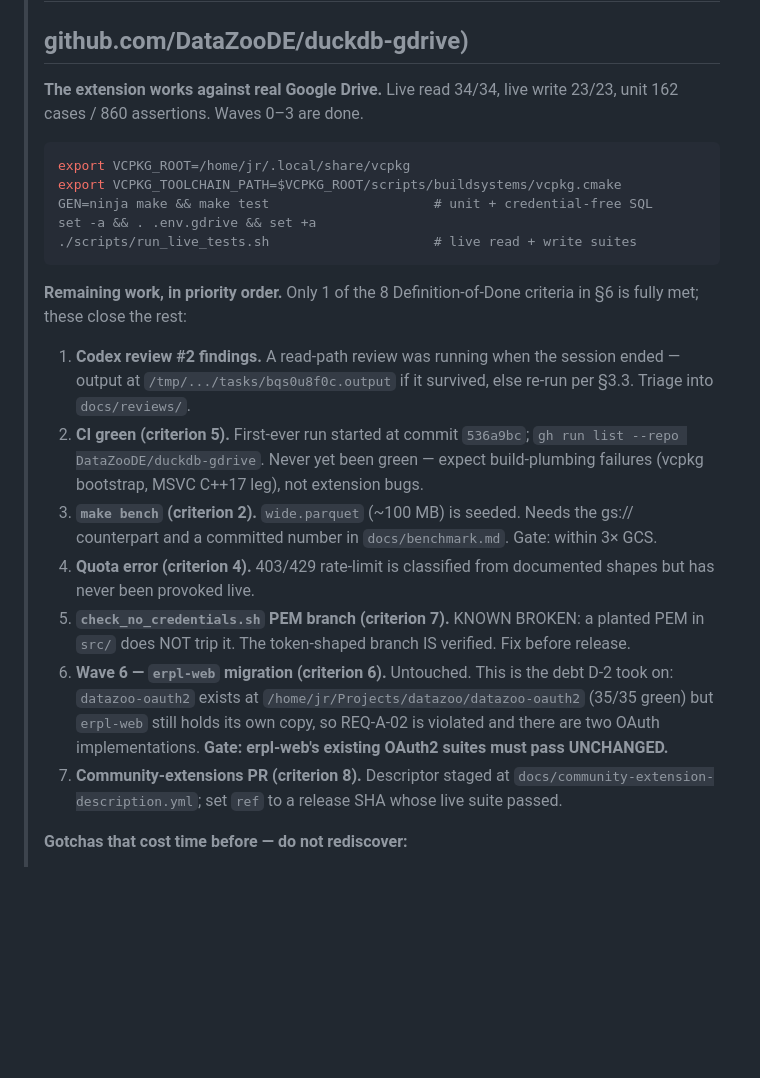
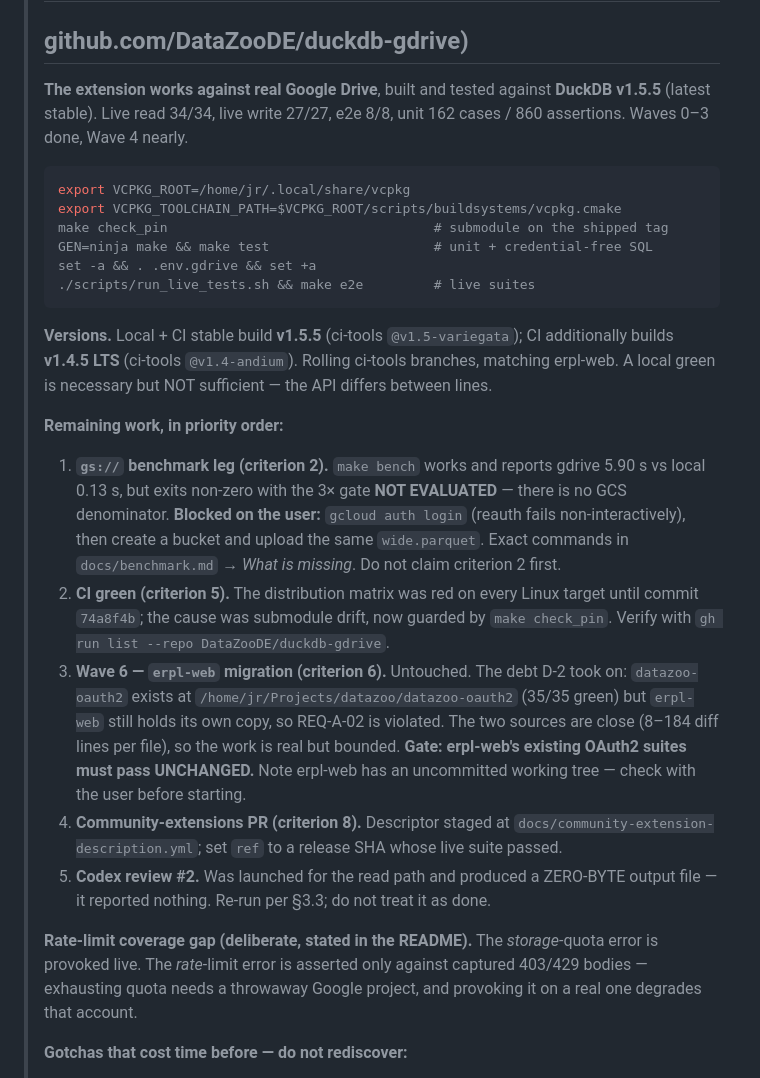
Before and after one commit to DataZooDE/duckdb-gdrive, a Markdown page: docs/implementation-plan.md, the part around one of its changes. GitHub-like rendering; blank space fills up the shorter version.

Commit message:
docs: refresh RESUME brief for v1.5.5 and the current gate state
Records what actually blocks each remaining criterion rather than what was
outstanding two hours ago, and marks codex review #2 as having produced a
zero-byte output -- it reported nothing and must not be counted as done.

Co-Authored-By: Claude Opus 5 <noreply@anthropic.com>

````diff
--- a/docs/implementation-plan.md
+++ b/docs/implementation-plan.md
@@ -4,43 +4,53 @@
 > ## github.com/DataZooDE/duckdb-gdrive)
 >
-> **The extension works against real Google Drive.** Live read 34/34, live
-> write 23/23, unit 162 cases / 860 assertions. Waves 0–3 are done.
+> **The extension works against real Google Drive**, built and tested against
+> **DuckDB v1.5.5** (latest stable). Live read 34/34, live write 27/27, e2e
+> 8/8, unit 162 cases / 860 assertions. Waves 0–3 done, Wave 4 nearly.
 >
 > ```bash
 > export VCPKG_ROOT=/home/jr/.local/share/vcpkg
 > export VCPKG_TOOLCHAIN_PATH=$VCPKG_ROOT/scripts/buildsystems/vcpkg.cmake
+> make check_pin                                  # submodule on the shipped tag
 > GEN=ninja make && make test                     # unit + credential-free SQL
 > set -a && . .env.gdrive && set +a
-> ./scripts/run_live_tests.sh                     # live read + write suites
+> ./scripts/run_live_tests.sh && make e2e         # live suites
 > ```
 >
-> **Remaining work, in priority order.** Only 1 of the 8 Definition-of-Done
-> criteria in §6 is fully met; these close the rest:
+> **Versions.** Local + CI stable build **v1.5.5** (ci-tools
+> `@v1.5-variegata`); CI additionally builds **v1.4.5 LTS** (ci-tools
+> `@v1.4-andium`). Rolling ci-tools branches, matching erpl-web. A local
+> green is necessary but NOT sufficient — the API differs between lines.
 >
-> 1. **Codex review #2 findings.** A read-path review was running when the
->    session ended — output at `/tmp/.../tasks/bqs0u8f0c.output` if it
->    survived, else re-run per §3.3. Triage into `docs/reviews/`.
-> 2. **CI green (criterion 5).** First-ever run started at commit `536a9bc`;
->    `gh run list --repo DataZooDE/duckdb-gdrive`. Never yet been green —
->    expect build-plumbing failures (vcpkg bootstrap, MSVC C++17 leg), not
->    extension bugs.
-> 3. **`make bench` (criterion 2).** `wide.parquet` (~100 MB) is seeded.
->    Needs the gs:// counterpart and a committed number in
->    `docs/benchmark.md`. Gate: within 3× GCS.
-> 4. **Quota error (criterion 4).** 403/429 rate-limit is classified from
->    documented shapes but has never been provoked live.
-> 5. **`check_no_credentials.sh` PEM branch (criterion 7).** KNOWN BROKEN: a
->    planted PEM in `src/` does NOT trip it. The token-shaped branch IS
->    verified. Fix before release.
-> 6. **Wave 6 — `erpl-web` migration (criterion 6).** Untouched. This is the
->    debt D-2 took on: `datazoo-oauth2` exists at
->    `/home/jr/Projects/datazoo/datazoo-oauth2` (35/35 green) but `erpl-web`
->    still holds its own copy, so REQ-A-02 is violated and there are two
->    OAuth implementations. **Gate: erpl-web's existing OAuth2 suites must
->    pass UNCHANGED.**
-> 7. **Community-extensions PR (criterion 8).** Descriptor staged at
+> **Remaining work, in priority order:**
+>
+> 1. **`gs://` benchmark leg (criterion 2).** `make bench` works and reports
+>    gdrive 5.90 s vs local 0.13 s, but exits non-zero with the 3× gate
+>    **NOT EVALUATED** — there is no GCS denominator. **Blocked on the user:**
+>    `gcloud auth login` (reauth fails non-interactively), then create a
+>    bucket and upload the same `wide.parquet`. Exact commands in
+>    `docs/benchmark.md` → *What is missing*. Do not claim criterion 2 first.
+> 2. **CI green (criterion 5).** The distribution matrix was red on every
+>    Linux target until commit `74a8f4b`; the cause was submodule drift, now
+>    guarded by `make check_pin`. Verify with
+>    `gh run list --repo DataZooDE/duckdb-gdrive`.
+> 3. **Wave 6 — `erpl-web` migration (criterion 6).** Untouched. The debt D-2
+>    took on: `datazoo-oauth2` exists at `/home/jr/Projects/datazoo/datazoo-oauth2`
+>    (35/35 green) but `erpl-web` still holds its own copy, so REQ-A-02 is
+>    violated. The two sources are close (8–184 diff lines per file), so the
+>    work is real but bounded. **Gate: erpl-web's existing OAuth2 suites must
+>    pass UNCHANGED.** Note erpl-web has an uncommitted working tree — check
+>    with the user before starting.
+> 4. **Community-extensions PR (criterion 8).** Descriptor staged at
 >    `docs/community-extension-description.yml`; set `ref` to a release SHA
 >    whose live suite passed.
+> 5. **Codex review #2.** Was launched for the read path and produced a
+>    ZERO-BYTE output file — it reported nothing. Re-run per §3.3; do not
+>    treat it as done.
+>
+> **Rate-limit coverage gap (deliberate, stated in the README).** The
+> *storage*-quota error is provoked live. The *rate*-limit error is asserted
+> only against captured 403/429 bodies — exhausting quota needs a throwaway
+> Google project, and provoking it on a real one degrades that account.
 >
 > **Gotchas that cost time before — do not rediscover:**
 > - `DRIVE_SCOPE`, never `SCOPE`. `SCOPE` is a reserved DuckDB clause meaning
````
Also changed, not shown: other parts of docs/implementation-plan.md (+1 -1 lines).
